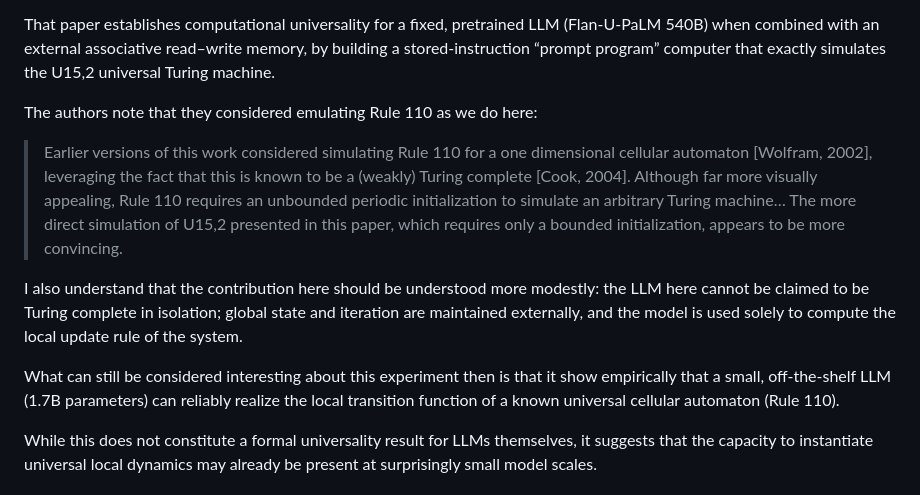
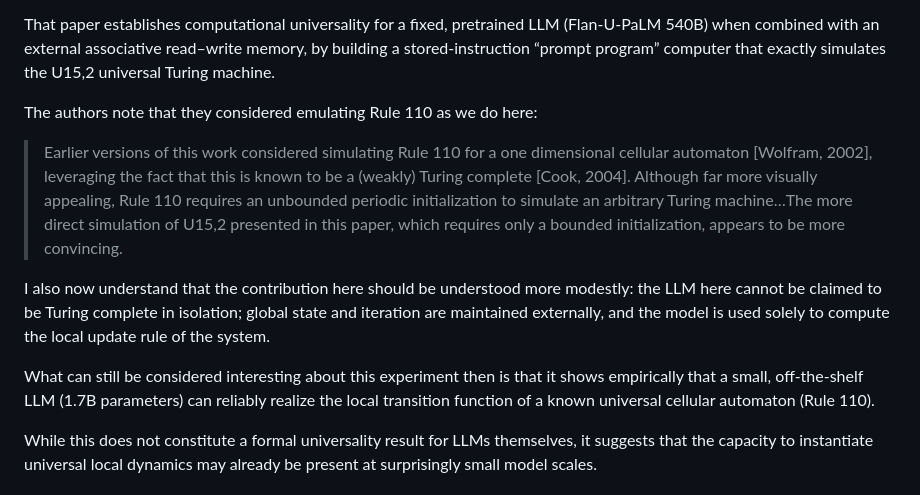
Before and after one commit to chnicoloso/llm-universality, a Markdown page: README.md, the part around the change. Rendered like a GitHub page.

Commit message:
Fix grammar and clarity issues in README.md
Correct grammatical errors and improve clarity in the README.

```diff
--- a/README.md
+++ b/README.md
@@ -13,11 +13,11 @@ After publishing this experiment, I became aware of related work by Google DeepM
 That paper establishes computational universality for a fixed, pretrained LLM (Flan-U-PaLM 540B) when combined with an external associative read–write memory, by building a stored-instruction “prompt program” computer that exactly simulates the U15,2 universal Turing machine.
 
 The authors note that they considered emulating Rule 110 as we do here:
->Earlier versions of this work considered simulating Rule 110 for a one dimensional cellular automaton [Wolfram, 2002], leveraging the fact that this is known to be a (weakly) Turing complete [Cook, 2004]. Although far more visually appealing, Rule 110 requires an unbounded periodic initialization to simulate an arbitrary Turing machine… The more direct simulation of U15,2 presented in this paper, which requires only a bounded initialization, appears to be more convincing.
+>Earlier versions of this work considered simulating Rule 110 for a one dimensional cellular automaton [Wolfram, 2002], leveraging the fact that this is known to be a (weakly) Turing complete [Cook, 2004]. Although far more visually appealing, Rule 110 requires an unbounded periodic initialization to simulate an arbitrary Turing machine…The more direct simulation of U15,2 presented in this paper, which requires only a bounded initialization, appears to be more convincing.
 
-I also understand that the contribution here should be understood more modestly: the LLM here cannot be claimed to be Turing complete in isolation; global state and iteration are maintained externally, and the model is used solely to compute the local update rule of the system.
+I also now understand that the contribution here should be understood more modestly: the LLM here cannot be claimed to be Turing complete in isolation; global state and iteration are maintained externally, and the model is used solely to compute the local update rule of the system.
 
-What can still be considered interesting about this experiment then is that it show empirically that a small, off-the-shelf LLM (1.7B parameters) can reliably realize the local transition function of a known universal cellular automaton (Rule 110).
+What can still be considered interesting about this experiment then is that it shows empirically that a small, off-the-shelf LLM (1.7B parameters) can reliably realize the local transition function of a known universal cellular automaton (Rule 110).
 
 While this does not constitute a formal universality result for LLMs themselves, it suggests that the capacity to instantiate universal local dynamics may already be present at surprisingly small model scales.
 
```
